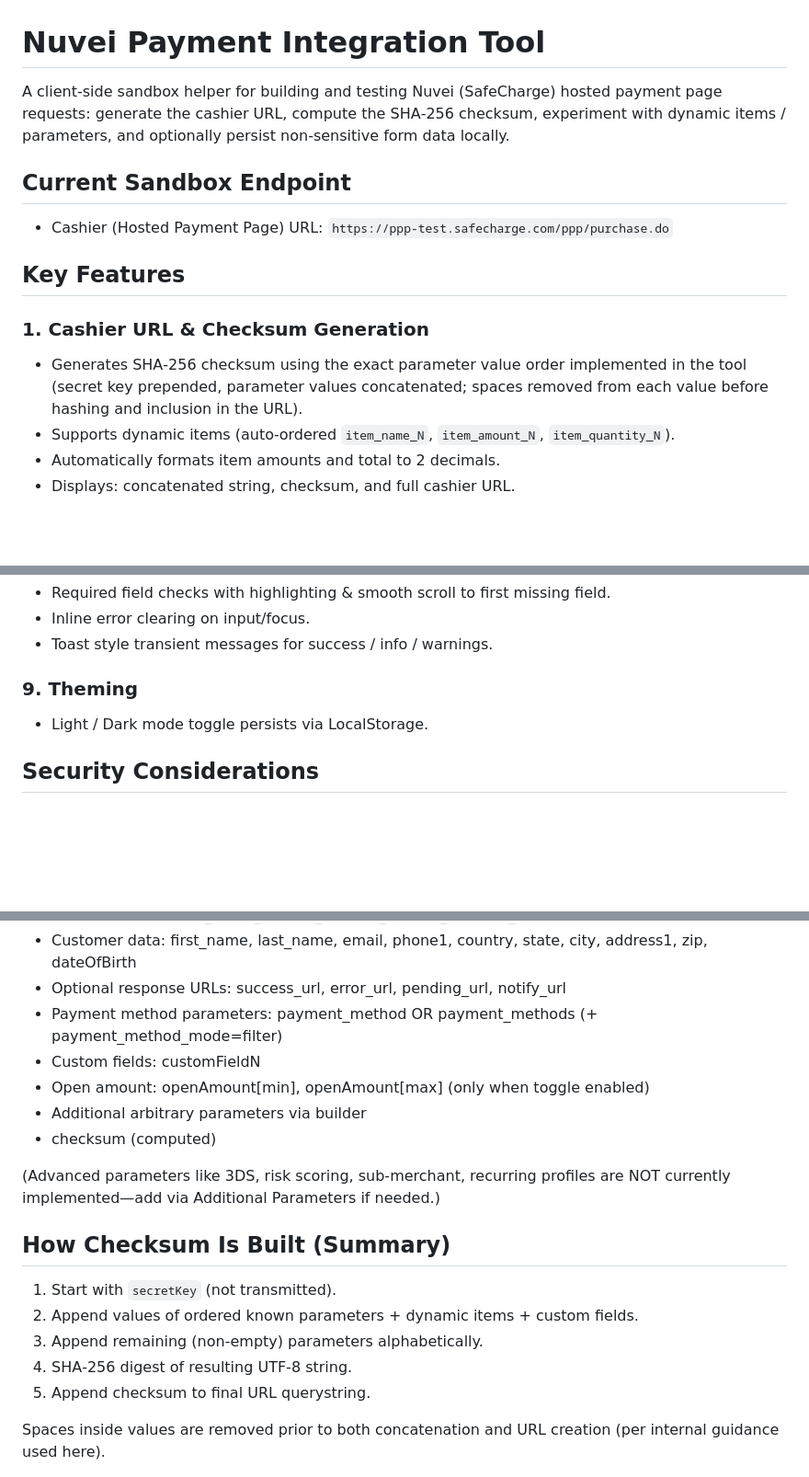
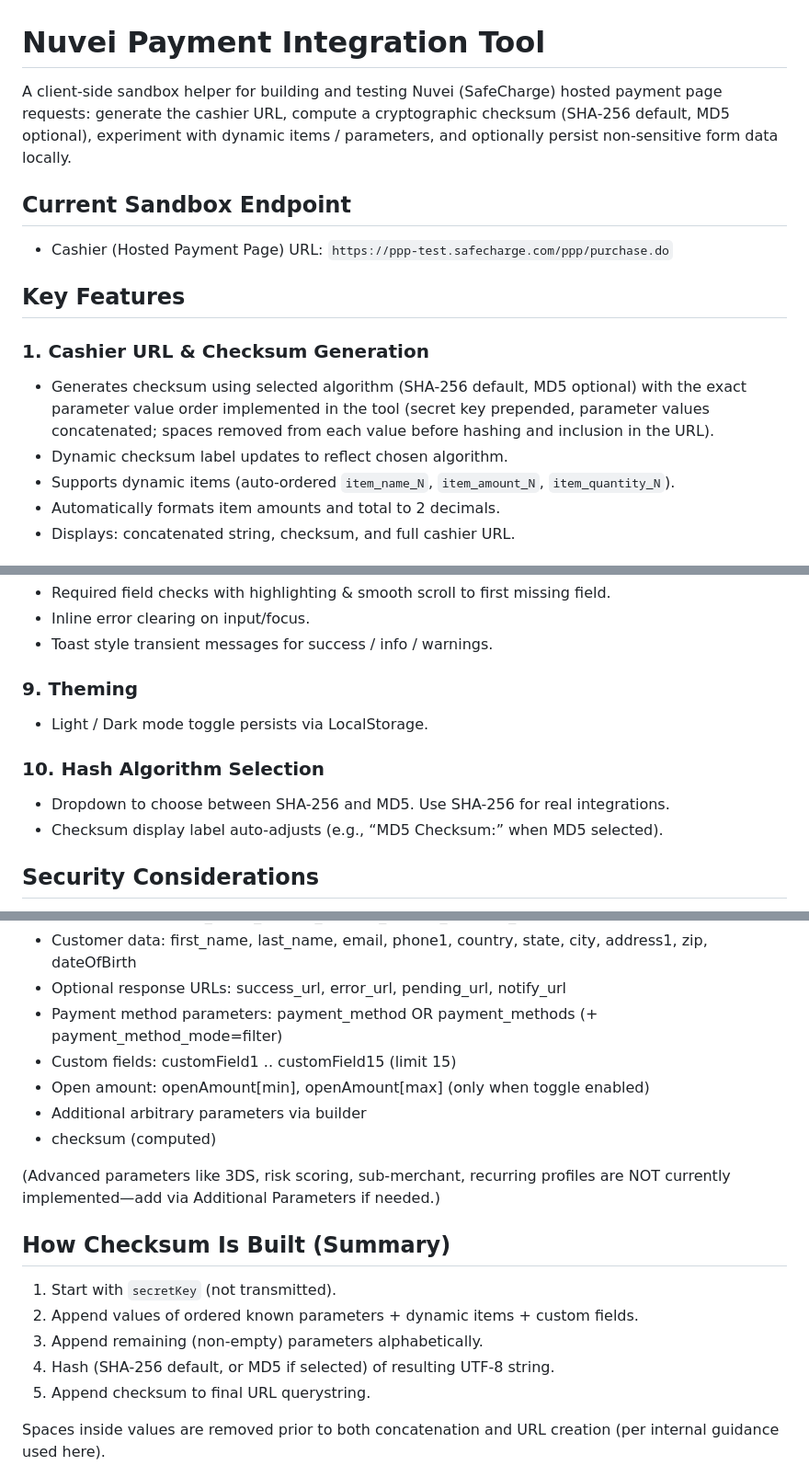
Before and after one commit to barshaid/checksumcalc, a Markdown page: README.md, 3 parts joined by grey strips. Shown at 92% size. GitHub-like rendering; blank space fills up the shorter version.

```diff
--- a/README.md
+++ b/README.md
@@ -1,6 +1,6 @@
 # Nuvei Payment Integration Tool
 
-A client‑side sandbox helper for building and testing Nuvei (SafeCharge) hosted payment page requests: generate the cashier URL, compute the SHA‑256 checksum, experiment with dynamic items / parameters, and optionally persist non‑sensitive form data locally.
+A client‑side sandbox helper for building and testing Nuvei (SafeCharge) hosted payment page requests: generate the cashier URL, compute a cryptographic checksum (SHA‑256 default, MD5 optional), experiment with dynamic items / parameters, and optionally persist non‑sensitive form data locally.
 
 ## Current Sandbox Endpoint
 - Cashier (Hosted Payment Page) URL: `https://ppp-test.safecharge.com/ppp/purchase.do`
@@ -8,7 +8,8 @@ A client‑side sandbox helper for building and testing Nuvei (SafeCharge) hoste
 ## Key Features
 
 ### 1. Cashier URL & Checksum Generation
-- Generates SHA‑256 checksum using the exact parameter value order implemented in the tool (secret key prepended, parameter values concatenated; spaces removed from each value before hashing and inclusion in the URL).
+- Generates checksum using selected algorithm (SHA-256 default, MD5 optional) with the exact parameter value order implemented in the tool (secret key prepended, parameter values concatenated; spaces removed from each value before hashing and inclusion in the URL).
+- Dynamic checksum label updates to reflect chosen algorithm.
 - Supports dynamic items (auto‑ordered `item_name_N`, `item_amount_N`, `item_quantity_N`).
 - Automatically formats item amounts and total to 2 decimals.
 - Displays: concatenated string, checksum, and full cashier URL.
@@ -53,6 +56,10 @@ A client‑side sandbox helper for building and testing Nuvei (SafeCharge) hoste
 ### 9. Theming
 - Light / Dark mode toggle persists via LocalStorage.
 
+### 10. Hash Algorithm Selection
+- Dropdown to choose between SHA-256 and MD5. Use SHA-256 for real integrations.
+- Checksum display label auto-adjusts (e.g., “MD5 Checksum:” when MD5 selected).
+
 ## Security Considerations
 - Development / sandbox use only. DO NOT use production secret keys here.
 - Secret key never saved to LocalStorage and intentionally stripped before persistence.
@@ -68,7 +75,7 @@ A client‑side sandbox helper for building and testing Nuvei (SafeCharge) hoste
 - Customer data: first_name, last_name, email, phone1, country, state, city, address1, zip, dateOfBirth
 - Optional response URLs: success_url, error_url, pending_url, notify_url
 - Payment method parameters: payment_method OR payment_methods (+ payment_method_mode=filter)
-- Custom fields: customFieldN
+- Custom fields: customField1 .. customField15 (limit 15)
 - Open amount: openAmount[min], openAmount[max] (only when toggle enabled)
 - Additional arbitrary parameters via builder
 - checksum (computed)
@@ -79,7 +86,7 @@ A client‑side sandbox helper for building and testing Nuvei (SafeCharge) hoste
 1. Start with `secretKey` (not transmitted).
 2. Append values of ordered known parameters + dynamic items + custom fields.
 3. Append remaining (non‑empty) parameters alphabetically.
-4. SHA‑256 digest of resulting UTF‑8 string.
+4. Hash (SHA-256 default, or MD5 if selected) of resulting UTF‑8 string.
 5. Append checksum to final URL querystring.
 
 Spaces inside values are removed prior to both concatenation and URL creation (per internal guidance used here).
```
Also changed, not shown: other parts of README.md (+20 -11 lines).
